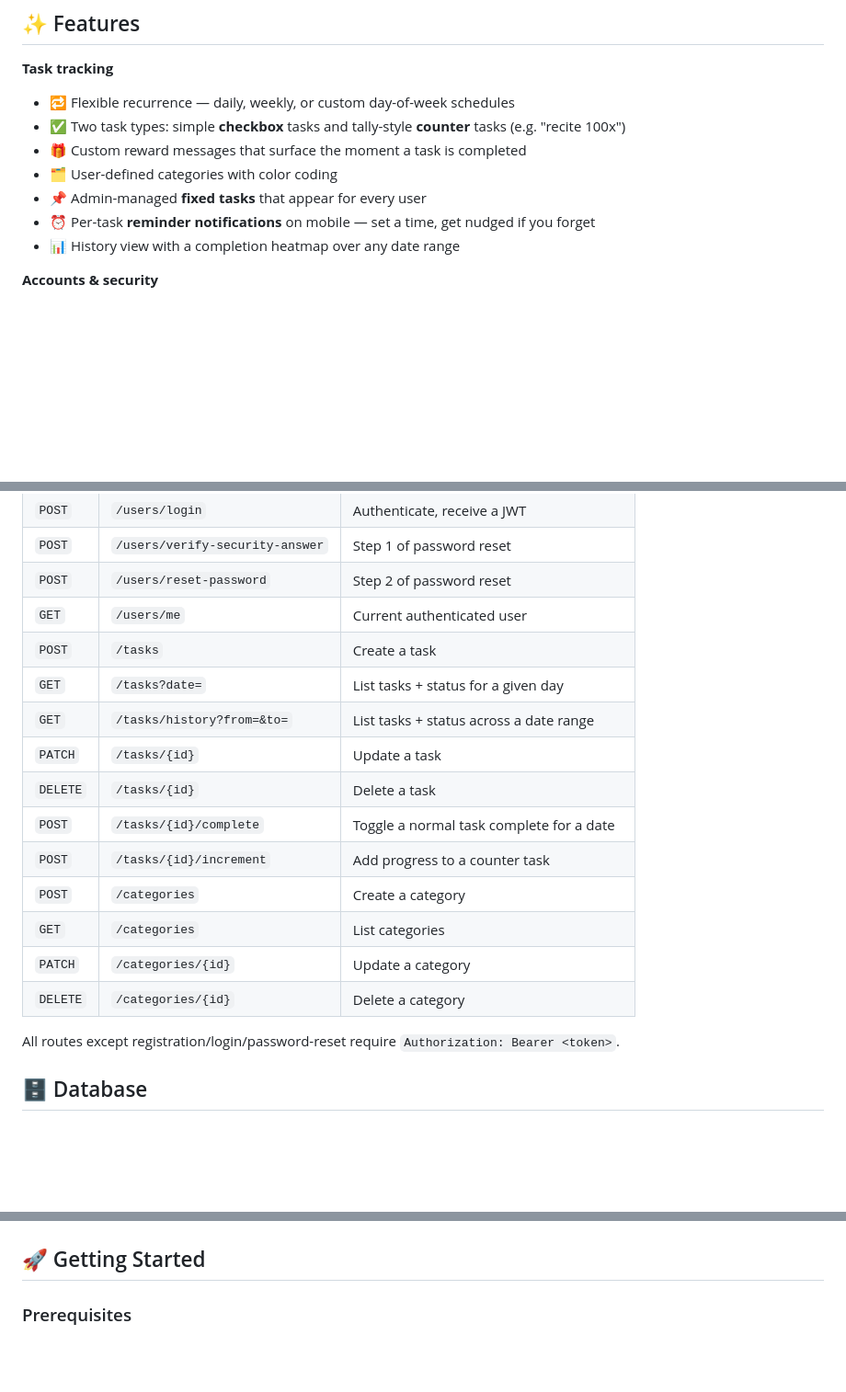
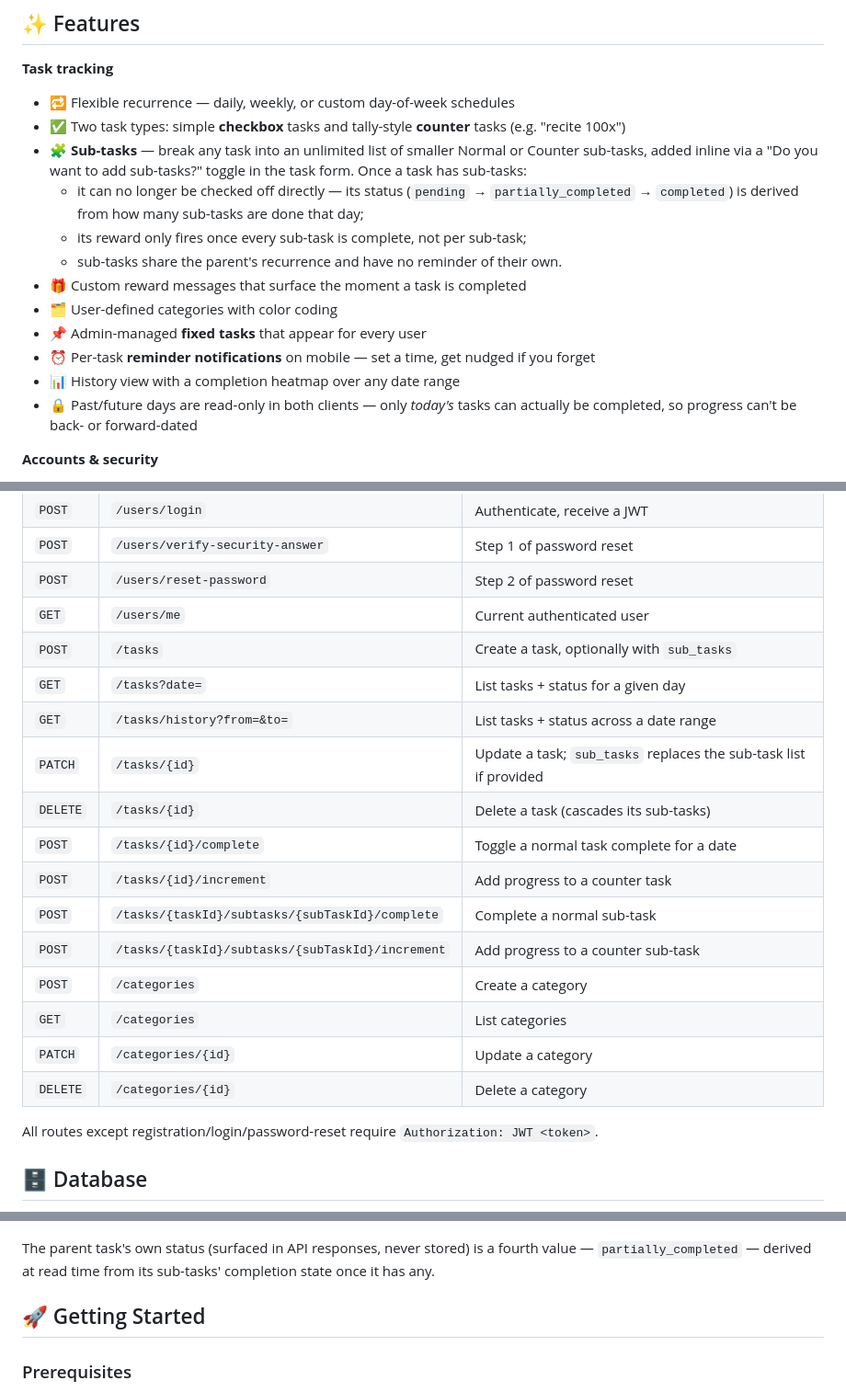
Before and after one commit to Farhan0140/_Soul_Shield, a Markdown page: README.md, 3 parts joined by grey strips. Shown at 92% size. Rendered like a GitHub page; blank space fills up the shorter version.

````diff
--- a/README.md
+++ b/README.md
@@ -37,11 +37,16 @@ Soul Shield helps you build and keep daily routines — dhikr, prayers, reading,
 **Task tracking**
 - 🔁 Flexible recurrence — daily, weekly, or custom day-of-week schedules
 - ✅ Two task types: simple **checkbox** tasks and tally-style **counter** tasks (e.g. "recite 100x")
+- 🧩 **Sub-tasks** — break any task into an unlimited list of smaller Normal or Counter sub-tasks, added inline via a "Do you want to add sub-tasks?" toggle in the task form. Once a task has sub-tasks:
+  - it can no longer be checked off directly — its status (`pending` → `partially_completed` → `completed`) is derived from how many sub-tasks are done that day;
+  - its reward only fires once every sub-task is complete, not per sub-task;
+  - sub-tasks share the parent's recurrence and have no reminder of their own.
 - 🎁 Custom reward messages that surface the moment a task is completed
 - 🗂️ User-defined categories with color coding
 - 📌 Admin-managed **fixed tasks** that appear for every user
 - ⏰ Per-task **reminder notifications** on mobile — set a time, get nudged if you forget
 - 📊 History view with a completion heatmap over any date range
+- 🔒 Past/future days are read-only in both clients — only *today's* tasks can actually be completed, so progress can't be back- or forward-dated
 
 **Accounts & security**
 - 🔐 JWT-based authentication
@@ -131,19 +136,21 @@ Full interactive docs are served at **`/swagger/index.html`** once the backend i
 | `POST` | `/users/verify-security-answer` | Step 1 of password reset |
 | `POST` | `/users/reset-password` | Step 2 of password reset |
 | `GET` | `/users/me` | Current authenticated user |
-| `POST` | `/tasks` | Create a task |
+| `POST` | `/tasks` | Create a task, optionally with `sub_tasks` |
 | `GET` | `/tasks?date=` | List tasks + status for a given day |
 | `GET` | `/tasks/history?from=&to=` | List tasks + status across a date range |
-| `PATCH` | `/tasks/{id}` | Update a task |
-| `DELETE` | `/tasks/{id}` | Delete a task |
+| `PATCH` | `/tasks/{id}` | Update a task; `sub_tasks` replaces the sub-task list if provided |
+| `DELETE` | `/tasks/{id}` | Delete a task (cascades its sub-tasks) |
 | `POST` | `/tasks/{id}/complete` | Toggle a normal task complete for a date |
 | `POST` | `/tasks/{id}/increment` | Add progress to a counter task |
+| `POST` | `/tasks/{taskId}/subtasks/{subTaskId}/complete` | Complete a normal sub-task |
+| `POST` | `/tasks/{taskId}/subtasks/{subTaskId}/increment` | Add progress to a counter sub-task |
 | `POST` | `/categories` | Create a category |
 | `GET` | `/categories` | List categories |
 | `PATCH` | `/categories/{id}` | Update a category |
 | `DELETE` | `/categories/{id}` | Delete a category |
 
-All routes except registration/login/password-reset require `Authorization: Bearer <token>`.
+All routes except registration/login/password-reset require `Authorization: JWT <token>`.
 
 ## 🗄️ Database
 
@@ -192,4 +220,6 @@ erDiagram
 ```
+
+The parent task's own status (surfaced in API responses, never stored) is a fourth value — `partially_completed` — derived at read time from its sub-tasks' completion state once it has any.
 
 ## 🚀 Getting Started
 
````
Also changed, not shown: other parts of README.md (+21 -0 lines).
